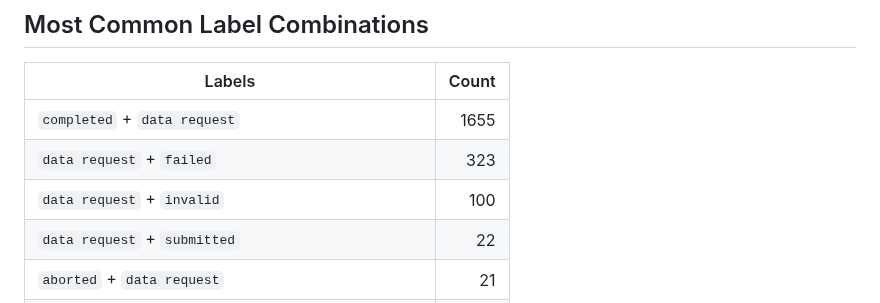
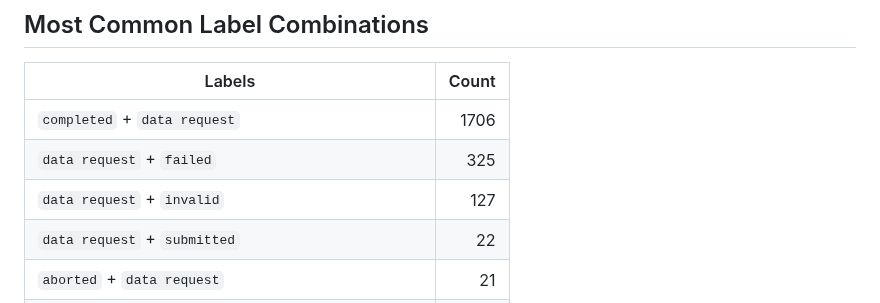
Before and after one commit to C2SM/zonda-statistics, a Markdown page: README.md, the part around one of its changes. Rendered like a GitHub page.

```diff
--- a/README.md
+++ b/README.md
@@ -175,9 +175,9 @@ Based on **2157** closed issues.
 
 | Labels | Count |
 |--------|------:|
-| `completed` + `data request` | 1655 |
-| `data request` + `failed` | 323 |
-| `data request` + `invalid` | 100 |
+| `completed` + `data request` | 1706 |
+| `data request` + `failed` | 325 |
+| `data request` + `invalid` | 127 |
 | `data request` + `submitted` | 22 |
 | `aborted` + `data request` | 21 |
 | `completed` + `data request` + `failed` | 8 |
```
Also changed, not shown: other parts of README.md (+53 -53 lines), issues_per_month.png, 1 other file.
